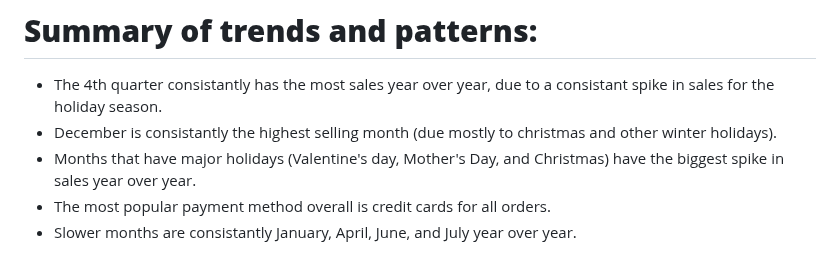
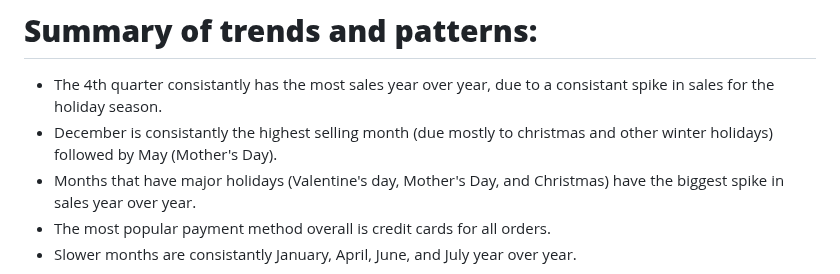
Before and after one commit to JoeBwonKenobi/Floral_Sales_Project, a Markdown page: README.md, the part around the change. Drawn GitHub-style.

```diff
--- a/README.md
+++ b/README.md
@@ -51,7 +51,7 @@ This second visulization shows the order type distribution for each month. This
 # **Summary of trends and patterns:**
 
 - The 4th quarter consistantly has the most sales year over year, due to a consistant spike in sales for the holiday season.
-- December is consistantly the highest selling month (due mostly to christmas and other winter holidays).
+- December is consistantly the highest selling month (due mostly to christmas and other winter holidays) followed by May (Mother's Day).
 - Months that have major holidays (Valentine's day, Mother's Day, and Christmas) have the biggest spike in sales year over year.
 - The most popular payment method overall is credit cards for all orders.
 - Slower months are consistantly January, April, June, and July year over year.
```
